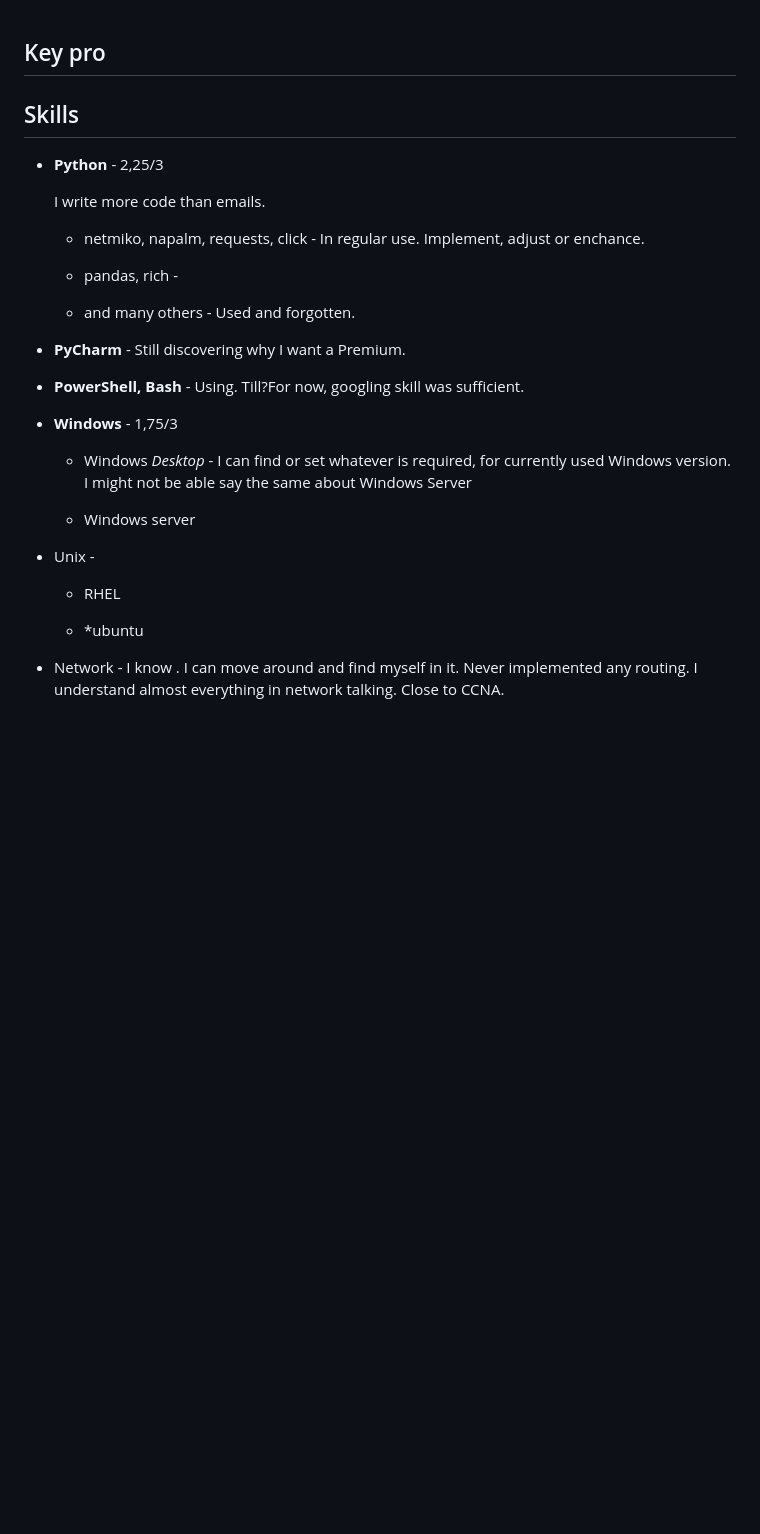
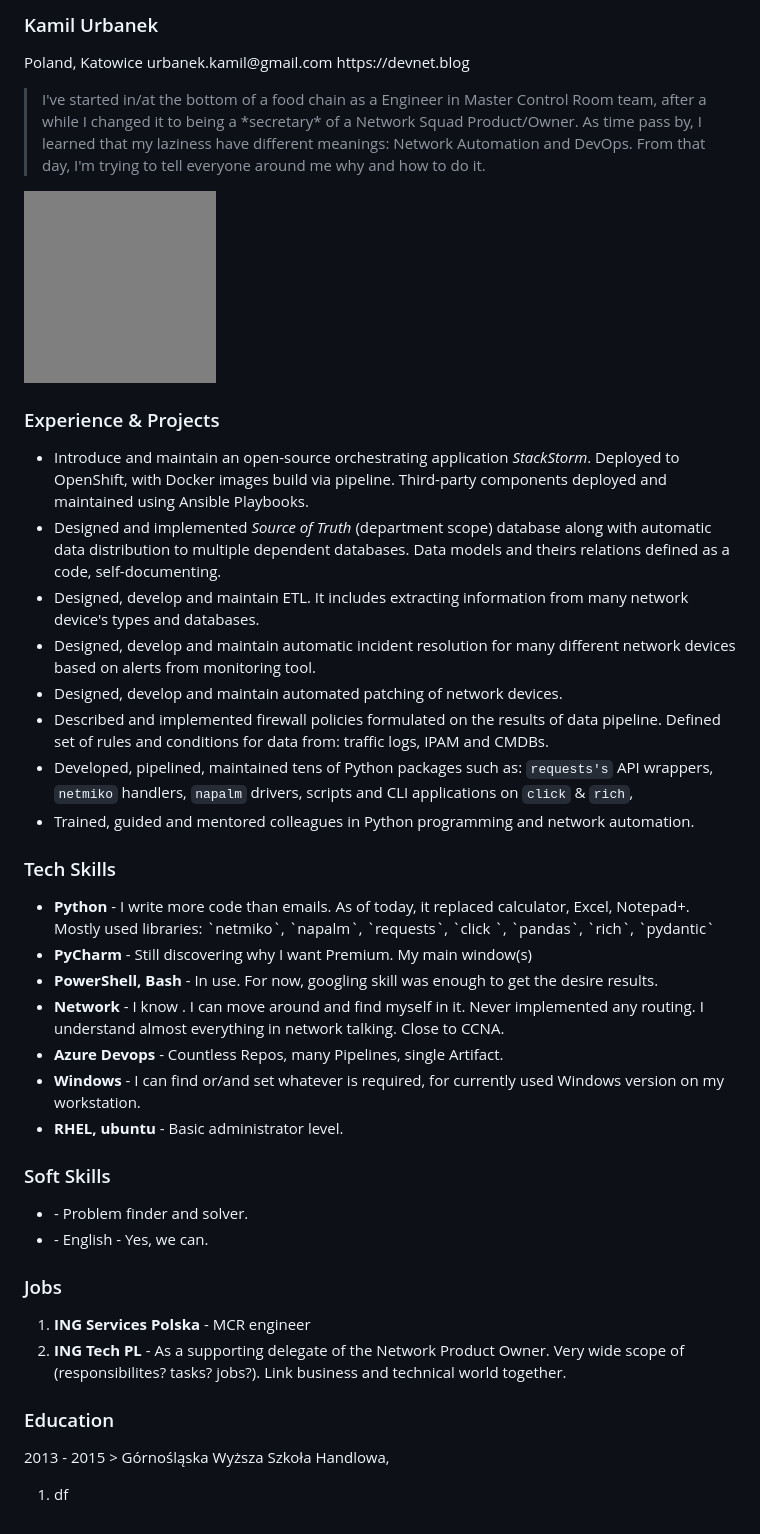
Before and after one commit to Kanguros/my-resume, a Markdown page: resume/kamil-urbanek.md, the part around the change. GitHub-like rendering; pictures changed too: resume/assets/ddb814b91fcf1d4b12b27688d32b2664492031f4.jpg (added); blank space fills up the shorter version.

```diff
--- a/resume/kamil-urbanek.md
+++ b/resume/kamil-urbanek.md
@@ -1,34 +1,69 @@
+<div style="display: flex">
+  <div style="flex: 70%">
+    <p><h3>Kamil Urbanek</h3>
+    Poland, Katowice
+    urbanek.kamil@gmail.com
+    https://devnet.blog</p>
+    <blockquote><p><span>
+    I've started in/at the bottom of a food chain as a Engineer in Master Control Room team, after a while I changed it to being a *secretary* of a Network Squad Product/Owner. As time pass by, I learned that my laziness have different meanings: Network Automation and DevOps. From that day, I'm trying to tell everyone around me why and how to do it.
+    </span></p></blockquote>
+  </div>
+  <div style="flex: 30%">
+    <img alt="" src="assets/ddb814b91fcf1d4b12b27688d32b2664492031f4.jpg" style="float:right">
+  </div>
+</div>
 
+### Experience & Projects
 
-## Key pro
+- Introduce and maintain an open-source orchestrating application *StackStorm*. Deployed to OpenShift, with Docker images build via pipeline. Third-party components deployed and maintained using Ansible Playbooks.
+- Designed and implemented *Source of Truth* (department scope) database along with automatic data distribution to multiple dependent databases.  Data models and theirs relations defined as a code, self-documenting.
+- Designed, develop and maintain ETL. It includes extracting information from many network device's types and databases.
+- Designed, develop and maintain automatic incident resolution for many different network devices based on alerts from monitoring tool.
+- Designed, develop and maintain automated patching of network devices.
+- Described and implemented firewall policies formulated on the results of data pipeline.  Defined set of rules and conditions for data from: traffic logs, IPAM and CMDBs.
+- Developed, pipelined, maintained tens of Python packages such as: `requests's` API wrappers, `netmiko` handlers, `napalm` drivers, scripts and CLI applications on `click` & `rich`,
+- Trained, guided and mentored colleagues in Python programming and network automation.
 
-## Skills
+<div style="display: flex">
+    <div style="flex: 50%">
+        <h3>Tech Skills</h3>
+            <ul>
+                <li><strong>Python</strong> - I write more code than emails. As of today, it replaced calculator, Excel,
+                    Notepad+. Mostly used libraries: `netmiko`, `napalm`, `requests`, `click `, `pandas`, `rich`,
+                    `pydantic`
+                </li>
+                <li><strong>PyCharm</strong> - Still discovering why I want Premium. My main window(s)</li>
+                <li><strong>PowerShell, Bash</strong> - In use. For now, googling skill was enough to get the desire
+                    results.
+                </li>
+                <li><strong>Network</strong> - I know . I can move around and find myself in it. Never implemented any
+                    routing. I understand almost everything in network talking. Close to CCNA.
+                </li>
+                <li><strong>Azure Devops</strong> - Countless Repos, many Pipelines, single Artifact.</li>
+                <li><strong>Windows</strong> - I can find or/and set whatever is required, for currently used Windows
+                    version on my workstation.
+                </li>
+                <li><strong>RHEL, ubuntu</strong> - Basic administrator level.</li>
+            </ul>
+    </div>
+    <div style="flex: 50%">
+        <h3>Soft Skills</h3>
+            <ul>
+                <li> - Problem finder and solver.</li>
+                <li> - English - Yes, we can.</li>
+            </ul>
+    </div>
+</div>
 
 
 
-- **Python** - 2,25/3
+### Jobs
 
-  I write more code than emails.
+1. **ING Services Polska** - MCR engineer
+2. **ING Tech PL** - As a supporting delegate of the Network Product Owner. Very wide scope of (responsibilites? tasks? jobs?). Link business and technical world together.
 
-  - netmiko, napalm, requests, click - In regular use. Implement, adjust or enchance.
+### Education
 
-  - pandas, rich -
-  - and many others - Used and forgotten.
+2013 - 2015 > Górnośląska Wyższa Szkoła Handlowa,
 
-- **PyCharm** - Still discovering why I want a Premium.
-
-- **PowerShell, Bash** - Using. Till?For now, googling skill was sufficient.
-
-- **Windows** - 1,75/3
-
-  - Windows *Desktop* - I can find or set whatever is required, for currently used Windows version. I might not be able say the same about Windows Server
-
-  - Windows server
-
-- Unix -
-
-  - RHEL
-
-  - *ubuntu
-
-- Network - I know . I can move around and find myself in it. Never implemented any routing. I understand almost everything in network talking. Close to CCNA.
+1.   df
```
Also changed, not shown: notes/projects_raw_notes.jpeg (added), resume/face.jpg (added), 7 other files.
